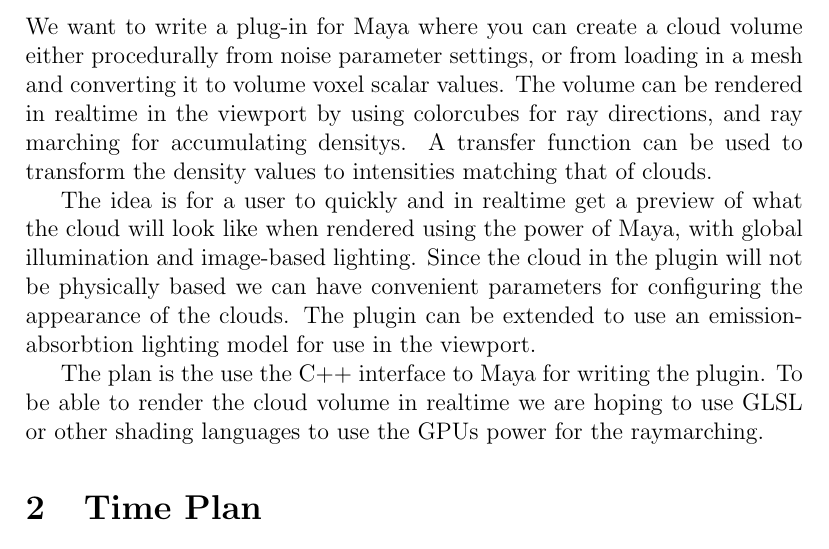
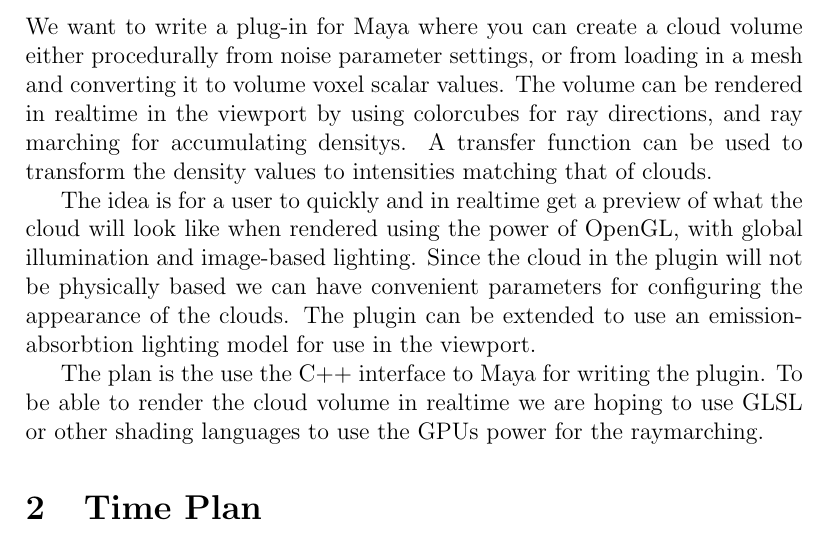
Before and after one commit to johanbecknoren/cumulus, a LaTeX document (project_plan/proj_plan.tex): part of the page, cut so that both start at the same text. Compiled offline with pdfLaTeX.

Commit message:
Everything seems to look good, changed a small thing

```diff
--- a/project_plan/proj_plan.tex
+++ b/project_plan/proj_plan.tex
@@ -29,7 +29,7 @@
 A transfer function can be used to transform the density values to intensities matching that of clouds.
 %A front-marching algorithm should be used so that we can use early termination if we reach an intensity maximum before traversing the entire volume.
 
-The idea is for a user to quickly and in realtime get a preview of what the cloud will look like when rendered using the power of Maya, with global illumination and image-based lighting.
+The idea is for a user to quickly and in realtime get a preview of what the cloud will look like when rendered using the power of OpenGL, with global illumination and image-based lighting.
 Since the cloud in the plugin will not be physically based we can have convenient parameters for configuring the appearance of the clouds.
 The plugin can be extended to use an emission-absorbtion lighting model for use in the viewport.
 
```
